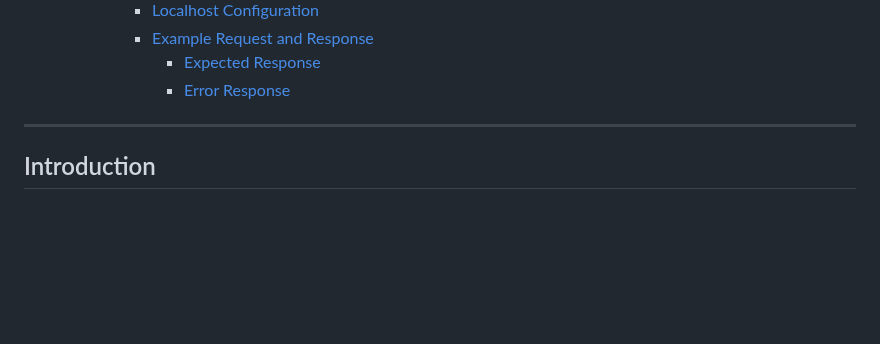
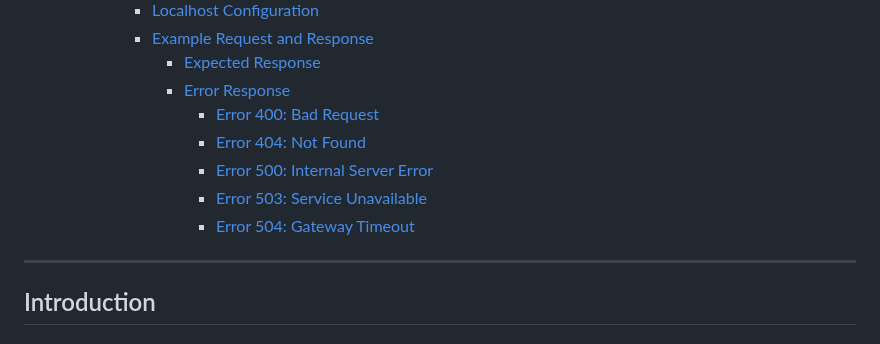
Before and after one commit to algosup/2024-2025-project-3-quickest-path-team-3, a Markdown page: Documents/TechnicalSpecification/TechnicalSpecifications.md, the part around one of its changes. Drawn GitHub-style; folded sections open; blank space fills up the shorter version.

```diff
--- a/Documents/TechnicalSpecification/TechnicalSpecifications.md
+++ b/Documents/TechnicalSpecification/TechnicalSpecifications.md
@@ -27,6 +27,11 @@
       - [Example Request and Response](#example-request-and-response)
         - [Expected Response](#expected-response)
         - [Error Response](#error-response)
+          - [Error 400: Bad Request](#error-400-bad-request)
+          - [Error 404: Not Found](#error-404-not-found)
+          - [Error 500: Internal Server Error](#error-500-internal-server-error)
+          - [Error 503: Service Unavailable](#error-503-service-unavailable)
+          - [Error 504: Gateway Timeout](#error-504-gateway-timeout)
 
 </details>
 
```
Also changed, not shown: other parts of Documents/TechnicalSpecification/TechnicalSpecifications.md (+85 -2 lines).
